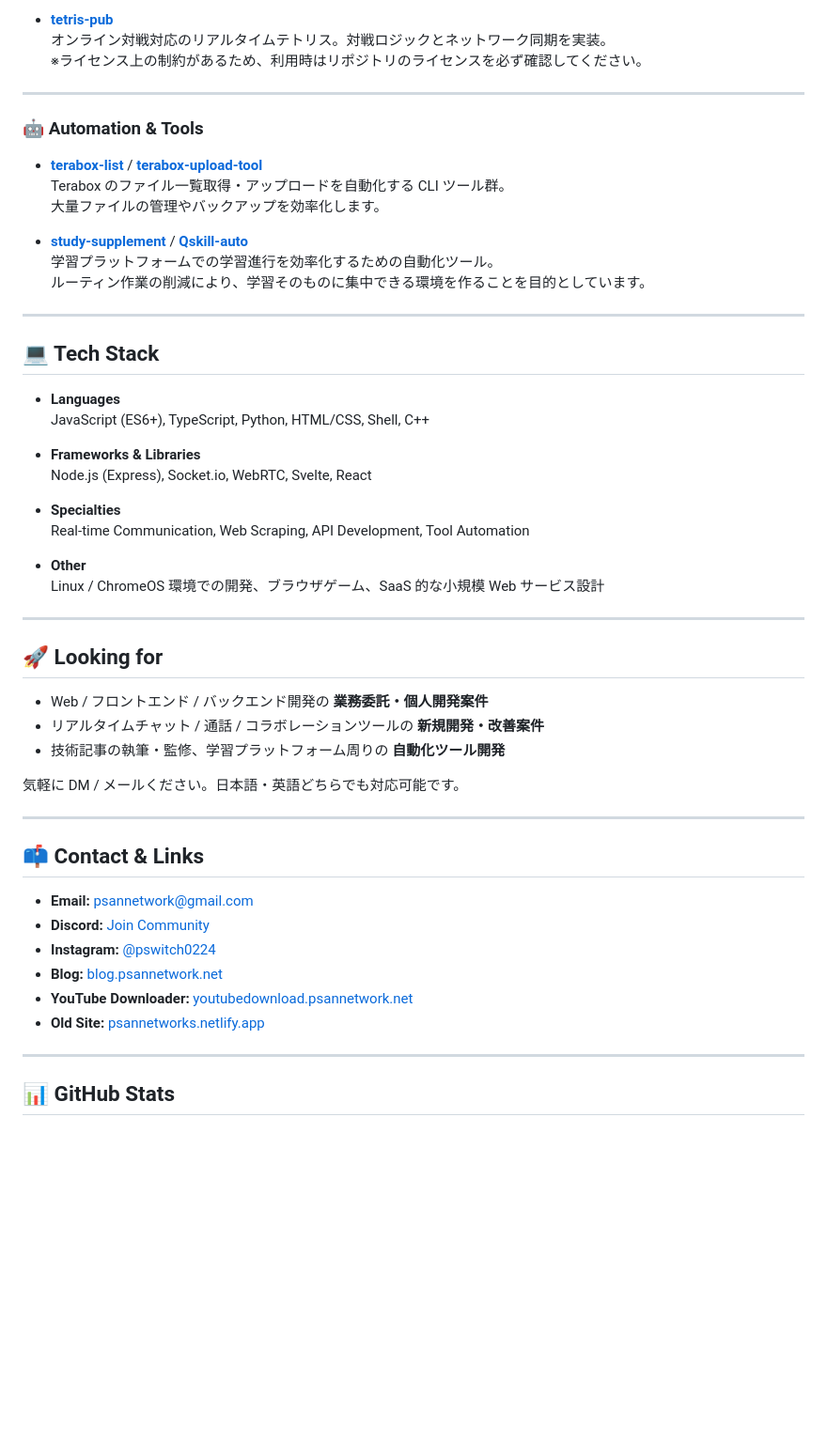
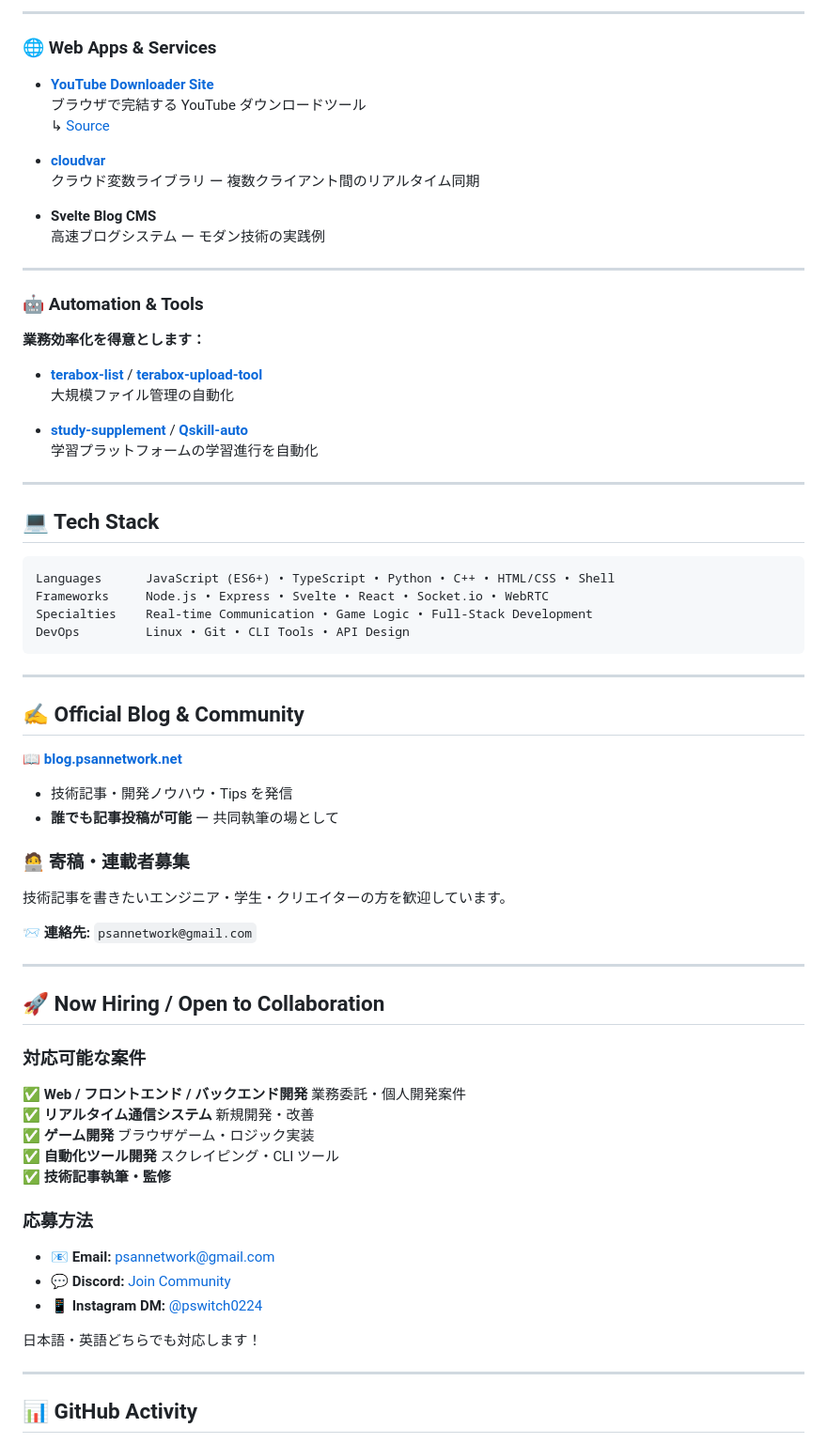
Before and after one commit to psannetwork/psannetwork, a Markdown page: README.md, the part around one of its changes. Shown at 94% size. Drawn GitHub-style; blank space fills up the shorter version.

````diff
--- a/README.md
+++ b/README.md
@@ -84,59 +88,78 @@
 
-- [**tetris-pub**](https://github.com/psannetwork/tetris-pub)
-  オンライン対戦対応のリアルタイムテトリス。対戦ロジックとネットワーク同期を実装。
-  ※ライセンス上の制約があるため、利用時はリポジトリのライセンスを必ず確認してください。
+---
+
+### 🌐 Web Apps & Services
+
+- [**YouTube Downloader Site**](https://youtubedownload.psannetwork.net/)
+  ブラウザで完結する YouTube ダウンロードツール
+  ↳ [Source](https://github.com/psannetwork/youtube)
+
+- [**cloudvar**](https://github.com/psannetwork/cloudvar)
+  クラウド変数ライブラリ ー 複数クライアント間のリアルタイム同期
+
+- **Svelte Blog CMS**
+  高速ブログシステム ー モダン技術の実践例
 
 ---
 
 ### 🤖 Automation & Tools
 
+**業務効率化を得意とします：**
+
 - [**terabox-list**](https://github.com/psannetwork/terabox-list) / [**terabox-upload-tool**](https://github.com/psannetwork/terabox-upload-tool)
-  Terabox のファイル一覧取得・アップロードを自動化する CLI ツール群。
-  大量ファイルの管理やバックアップを効率化します。
+  大規模ファイル管理の自動化
 
 - [**study-supplement**](https://github.com/psannetwork/study-supplement) / [**Qskill-auto**](https://github.com/psannetwork/Qskill-auto)
-  学習プラットフォームでの学習進行を効率化するための自動化ツール。
-  ルーティン作業の削減により、学習そのものに集中できる環境を作ることを目的としています。
+  学習プラットフォームの学習進行を自動化
 
 ---
 
 ## 💻 Tech Stack
 
-- **Languages**
-  JavaScript (ES6+), TypeScript, Python, HTML/CSS, Shell, C++
-
-- **Frameworks & Libraries**
-  Node.js (Express), Socket.io, WebRTC, Svelte, React
-
-- **Specialties**
-  Real-time Communication, Web Scraping, API Development, Tool Automation
-
-- **Other**
-  Linux / ChromeOS 環境での開発、ブラウザゲーム、SaaS 的な小規模 Web サービス設計
+```
+Languages      JavaScript (ES6+) • TypeScript • Python • C++ • HTML/CSS • Shell
+Frameworks     Node.js • Express • Svelte • React • Socket.io • WebRTC
+Specialties    Real-time Communication • Game Logic • Full-Stack Development
+DevOps         Linux • Git • CLI Tools • API Design
+```
 
 ---
 
-## 🚀 Looking for
+## ✍️ Official Blog & Community
 
-- Web / フロントエンド / バックエンド開発の **業務委託・個人開発案件**
-- リアルタイムチャット / 通話 / コラボレーションツールの **新規開発・改善案件**
-- 技術記事の執筆・監修、学習プラットフォーム周りの **自動化ツール開発**
+**[📖 blog.psannetwork.net](https://blog.psannetwork.net/)**
 
-気軽に DM / メールください。日本語・英語どちらでも対応可能です。
+- 技術記事・開発ノウハウ・Tips を発信
+- **誰でも記事投稿が可能** ー 共同執筆の場として
+
+### 🧑‍💻 寄稿・連載者募集
+
+技術記事を書きたいエンジニア・学生・クリエイターの方を歓迎しています。
+
+📨 **連絡先:** `psannetwork@gmail.com`
 
 ---
 
-## 📫 Contact & Links
+## 🚀 Now Hiring / Open to Collaboration
 
-- **Email:** [psannetwork@gmail.com](mailto:psannetwork@gmail.com)
-- **Discord:** [Join Community](https://discord.gg/34Y9jZTtsR)
-- **Instagram:** [@pswitch0224](https://www.instagram.com/pswitch0224/)
-- **Blog:** [blog.psannetwork.net](https://blog.psannetwork.net/)
-- **YouTube Downloader:** [youtubedownload.psannetwork.net](https://youtubedownload.psannetwork.net/)
-- **Old Site:** [psannetworks.netlify.app](https://psannetworks.netlify.app/)
+### 対応可能な案件
+
+✅ **Web / フロントエンド / バックエンド開発** 業務委託・個人開発案件
+✅ **リアルタイム通信システム** 新規開発・改善
+✅ **ゲーム開発** ブラウザゲーム・ロジック実装
+✅ **自動化ツール開発** スクレイピング・CLI ツール
+✅ **技術記事執筆・監修**
+
+### 応募方法
+
+- 📧 **Email:** [psannetwork@gmail.com](mailto:psannetwork@gmail.com)
+- 💬 **Discord:** [Join Community](https://discord.gg/34Y9jZTtsR)
+- 📱 **Instagram DM:** [@pswitch0224](https://www.instagram.com/pswitch0224/)
+
+日本語・英語どちらでも対応します！
 
 ---
 
-## 📊 GitHub Stats
+## 📊 GitHub Activity
 
 <p align="center">
````
Also changed, not shown: other parts of README.md (+72 -48 lines).
